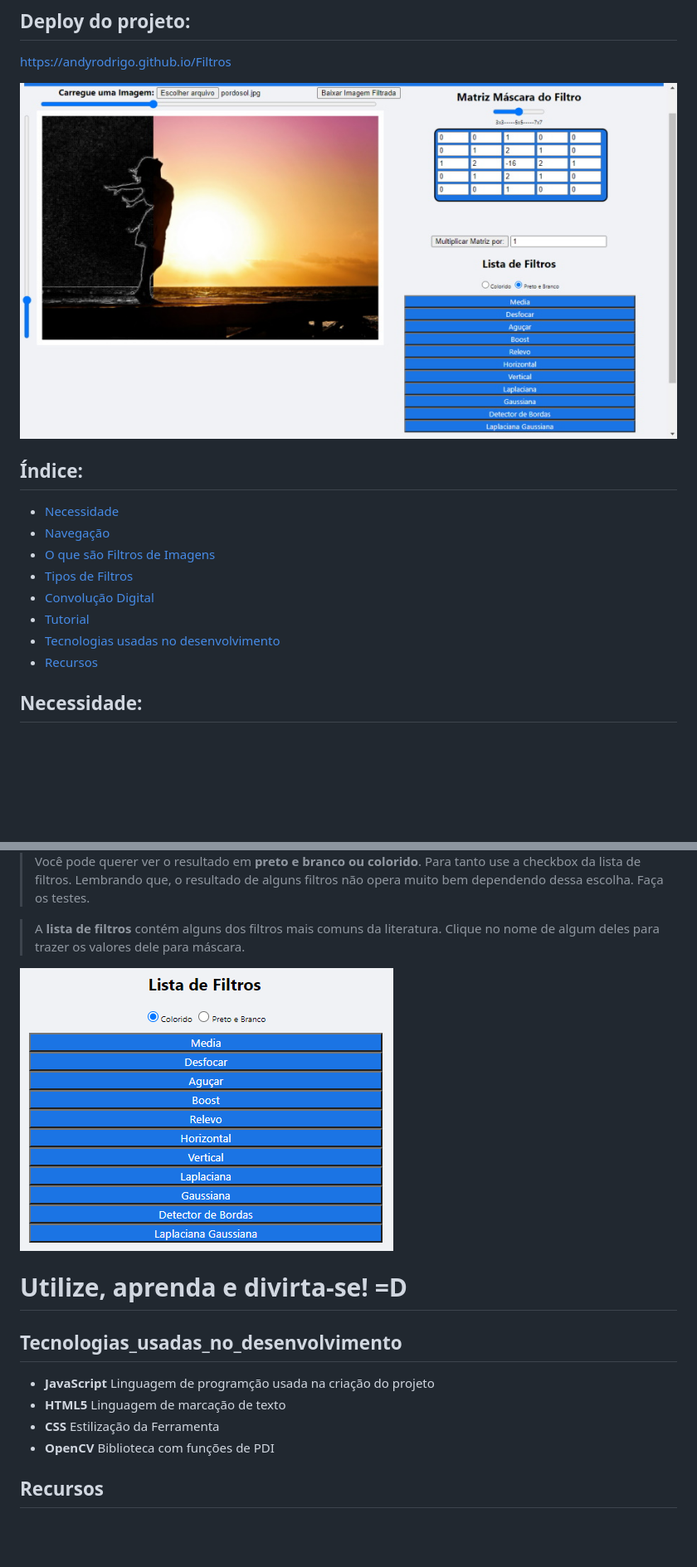
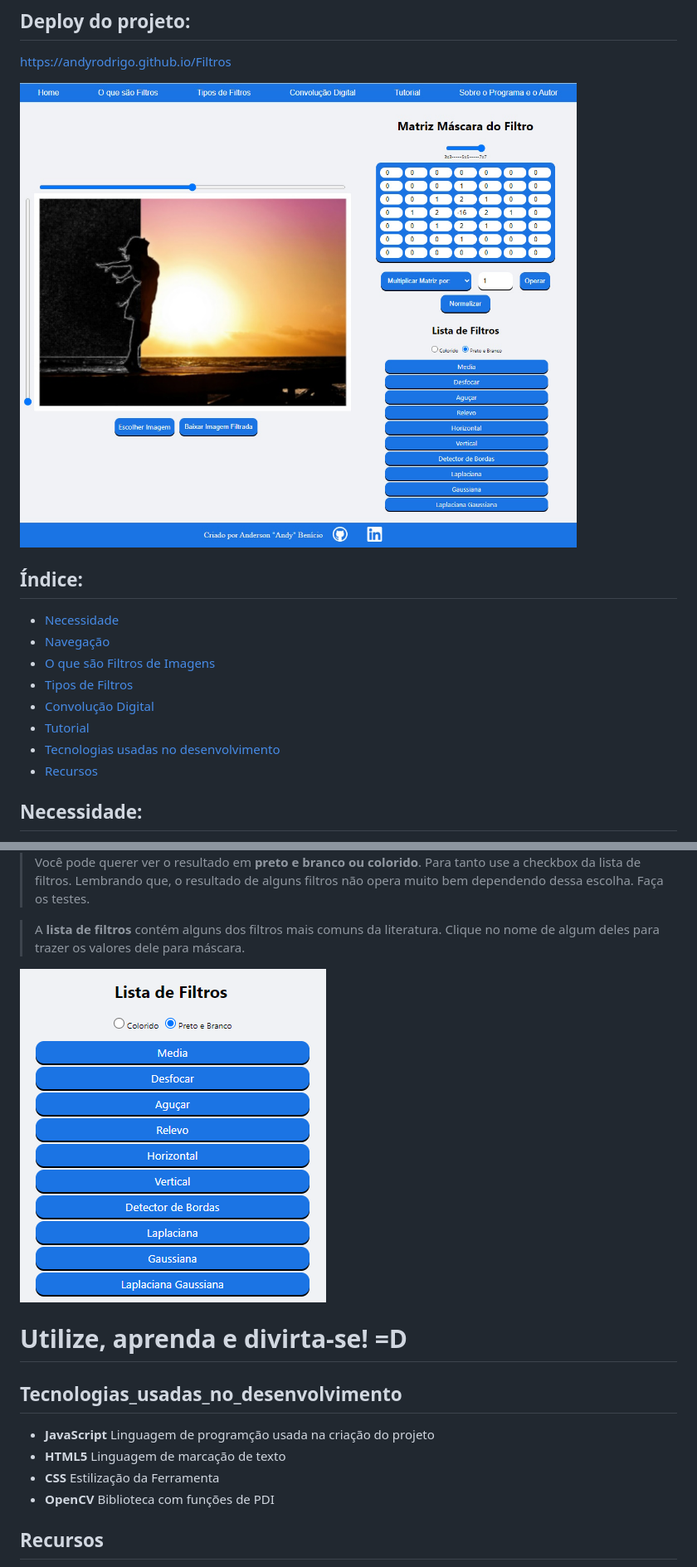
Before and after one commit to andyrodrigo/Filtros, a Markdown page: README.md, 2 parts joined by grey strips. Shown: that part at 83% size. GitHub-like rendering; pictures changed too: imagens/LayoutNovo.jpg (added), imagens/ListaFiltros.png; blank space fills up the shorter version.

Commit message:
Versão 1.1 - Melhoria no Layout, flexbox autoajustável, separação de arquivos

```diff
--- a/README.md
+++ b/README.md
@@ -11,19 +10,20 @@
 
 <https://andyrodrigo.github.io/Filtros>
 
-<img src="/imagens/Layout.jpg"/>
+<img src="/imagens/LayoutNovo.jpg"/>
 
 ## Índice:
 
 <!--ts-->
-   * [Necessidade](#Necessidade)
-   * [Navegação](#Navegação)
-   * [O que são Filtros de Imagens](#O_que_são_Filtros_de_Imagens)
-   * [Tipos de Filtros](#ipos_de_Filtros)
-   * [Convolução Digital](#Convolução_Digital)
-   * [Tutorial](#Tutorial)
-   * [Tecnologias usadas no desenvolvimento](#Tecnologias_usadas_no_desenvolvimento)
-   * [Recursos](#Recursos)
+
+- [Necessidade](#Necessidade)
+- [Navegação](#Navegação)
+- [O que são Filtros de Imagens](#O_que_são_Filtros_de_Imagens)
+- [Tipos de Filtros](#ipos_de_Filtros)
+- [Convolução Digital](#Convolução_Digital)
+- [Tutorial](#Tutorial)
+- [Tecnologias usadas no desenvolvimento](#Tecnologias_usadas_no_desenvolvimento)
+- [Recursos](#Recursos)
 <!--te-->
 
 ## Necessidade:
@@ -86,10 +86,10 @@ O formato da imagem filtrada será na extensão PNG.
 <img src="/imagens/BMF.png"/>
 
 > Você pode querer ver o resultado em **preto e branco ou colorido**. Para tanto use a checkbox da lista de filtros.
-Lembrando que, o resultado de alguns filtros não opera muito bem dependendo dessa escolha. Faça os testes.
+> Lembrando que, o resultado de alguns filtros não opera muito bem dependendo dessa escolha. Faça os testes.
 
- > A **lista de filtros** contém alguns dos filtros mais comuns da literatura.
-Clique no nome de algum deles para trazer os valores dele para máscara.
+> A **lista de filtros** contém alguns dos filtros mais comuns da literatura.
+> Clique no nome de algum deles para trazer os valores dele para máscara.
 
 <img src="/imagens/ListaFiltros.png"/>
 
@@ -97,10 +97,10 @@ Clique no nome de algum deles para trazer os valores dele para máscara.
 
 ## Tecnologias_usadas_no_desenvolvimento
 
-* **JavaScript** Linguagem de programção usada na criação do projeto
-* **HTML5** Linguagem de marcação de texto
-* **CSS** Estilização da Ferramenta
-* **OpenCV** Biblioteca com funções de PDI
+- **JavaScript** Linguagem de programção usada na criação do projeto
+- **HTML5** Linguagem de marcação de texto
+- **CSS** Estilização da Ferramenta
+- **OpenCV** Biblioteca com funções de PDI
 
 ## Recursos
 
```
Also changed, not shown: other parts of README.md (+9 -10 lines), 17 other files.
